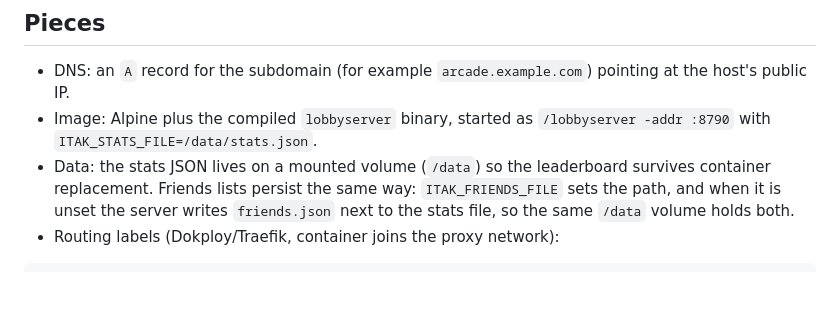
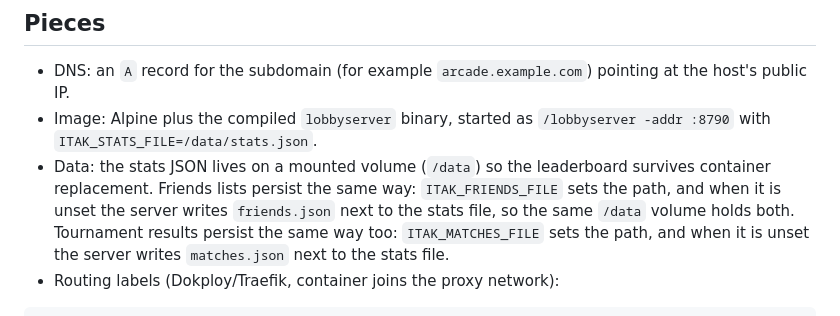
Before and after one commit to David2024patton/itak-gaming, a Markdown page: netplay/DEPLOY.md, the part around the change. Rendered like a GitHub page; blank space fills up the shorter version.

Commit message:
Tournament results server: match reports, champion records, separate tournament leaderboard store

```diff
--- a/netplay/DEPLOY.md
+++ b/netplay/DEPLOY.md
@@ -17,7 +17,10 @@ EmulatorActivity).
   leaderboard survives container replacement. Friends lists
   persist the same way: `ITAK_FRIENDS_FILE` sets the path, and
   when it is unset the server writes `friends.json` next to the
-  stats file, so the same `/data` volume holds both.
+  stats file, so the same `/data` volume holds both. Tournament
+  results persist the same way too: `ITAK_MATCHES_FILE` sets
+  the path, and when it is unset the server writes
+  `matches.json` next to the stats file.
 - Routing labels (Dokploy/Traefik, container joins the proxy
   network):
 
```
